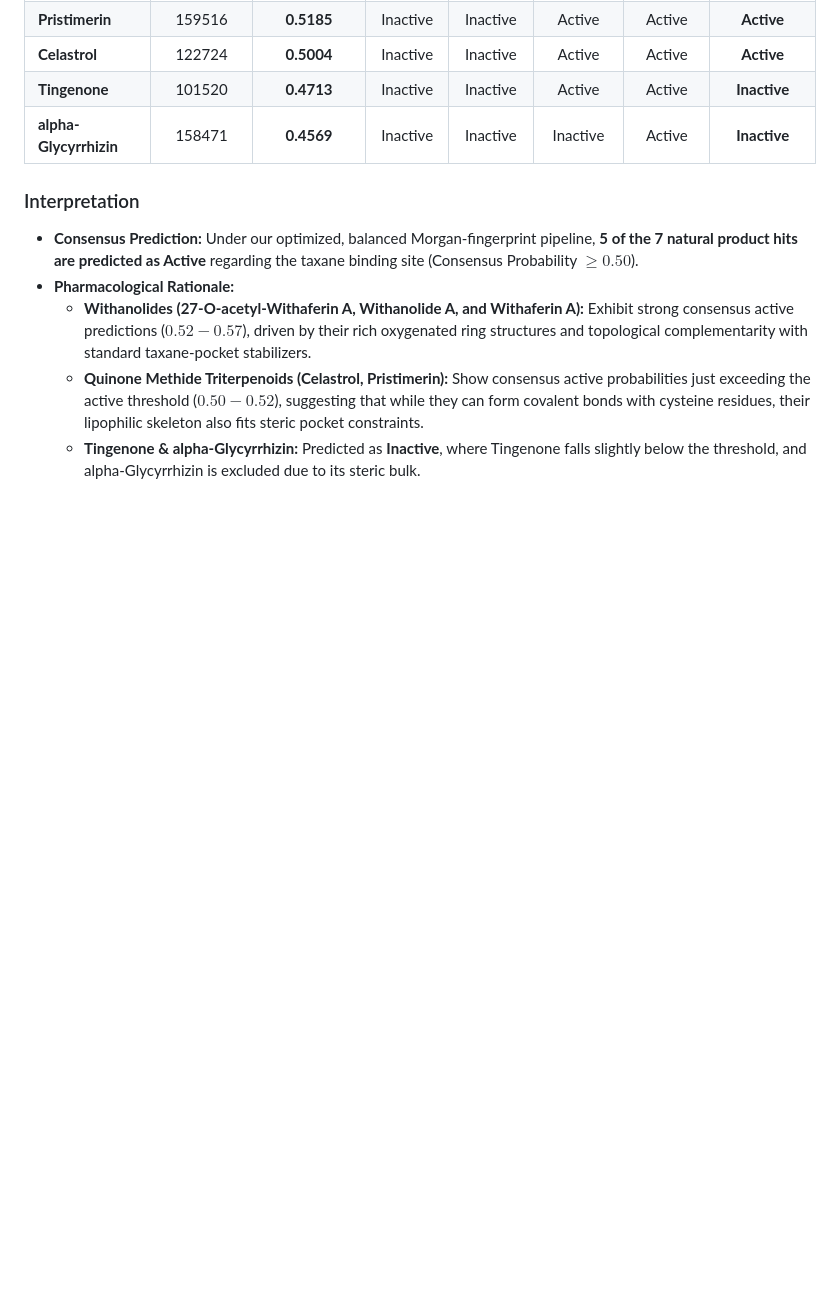
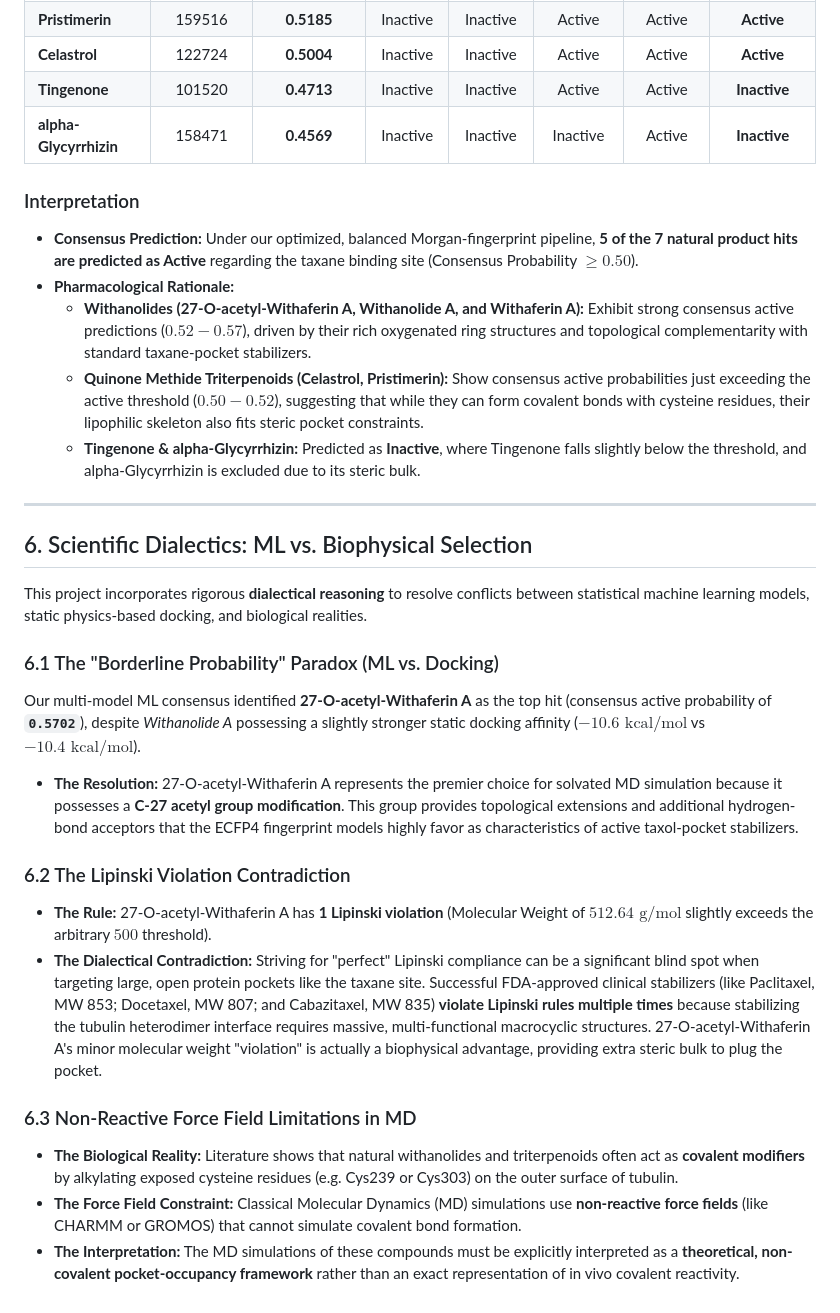
Before and after one commit to k4ran909/ML, a Markdown page: results/drug_discovery_report.md, the part around the change. GitHub-like rendering; blank space fills up the shorter version.

Commit message:
docs: add Scientific Dialectics section to README and report documenting the ML vs. physics selection dialogue

```diff
--- a/results/drug_discovery_report.md
+++ b/results/drug_discovery_report.md
@@ -86,3 +86,22 @@ The ensemble of trained ML models was applied to screen the 7 natural product hi
   * **Withanolides (27-O-acetyl-Withaferin A, Withanolide A, and Withaferin A):** Exhibit strong consensus active predictions ($0.52 - 0.57$), driven by their rich oxygenated ring structures and topological complementarity with standard taxane-pocket stabilizers.
   * **Quinone Methide Triterpenoids (Celastrol, Pristimerin):** Show consensus active probabilities just exceeding the active threshold ($0.50 - 0.52$), suggesting that while they can form covalent bonds with cysteine residues, their lipophilic skeleton also fits steric pocket constraints.
   * **Tingenone & alpha-Glycyrrhizin:** Predicted as **Inactive**, where Tingenone falls slightly below the threshold, and alpha-Glycyrrhizin is excluded due to its steric bulk.
+
+---
+
+## 6. Scientific Dialectics: ML vs. Biophysical Selection
+
+This project incorporates rigorous **dialectical reasoning** to resolve conflicts between statistical machine learning models, static physics-based docking, and biological realities.
+
+### 6.1 The "Borderline Probability" Paradox (ML vs. Docking)
+Our multi-model ML consensus identified **27-O-acetyl-Withaferin A** as the top hit (consensus active probability of **`0.5702`**), despite *Withanolide A* possessing a slightly stronger static docking affinity ($-10.6\text{ kcal/mol}$ vs $-10.4\text{ kcal/mol}$).
+* **The Resolution:** 27-O-acetyl-Withaferin A represents the premier choice for solvated MD simulation because it possesses a **C-27 acetyl group modification**. This group provides topological extensions and additional hydrogen-bond acceptors that the ECFP4 fingerprint models highly favor as characteristics of active taxol-pocket stabilizers.
+
+### 6.2 The Lipinski Violation Contradiction
+* **The Rule:** 27-O-acetyl-Withaferin A has **1 Lipinski violation** (Molecular Weight of $512.64\text{ g/mol}$ slightly exceeds the arbitrary $500$ threshold).
+* **The Dialectical Contradiction:** Striving for "perfect" Lipinski compliance can be a significant blind spot when targeting large, open protein pockets like the taxane site. Successful FDA-approved clinical stabilizers (like Paclitaxel, MW 853; Docetaxel, MW 807; and Cabazitaxel, MW 835) **violate Lipinski rules multiple times** because stabilizing the tubulin heterodimer interface requires massive, multi-functional macrocyclic structures. 27-O-acetyl-Withaferin A's minor molecular weight "violation" is actually a biophysical advantage, providing extra steric bulk to plug the pocket.
+
+### 6.3 Non-Reactive Force Field Limitations in MD
+* **The Biological Reality:** Literature shows that natural withanolides and triterpenoids often act as **covalent modifiers** by alkylating exposed cysteine residues (e.g. Cys239 or Cys303) on the outer surface of tubulin.
+* **The Force Field Constraint:** Classical Molecular Dynamics (MD) simulations use **non-reactive force fields** (like CHARMM or GROMOS) that cannot simulate covalent bond formation.
+* **The Interpretation:** The MD simulations of these compounds must be explicitly interpreted as a **theoretical, non-covalent pocket-occupancy framework** rather than an exact representation of in vivo covalent reactivity.
```
Also changed, not shown: 1 other file.
